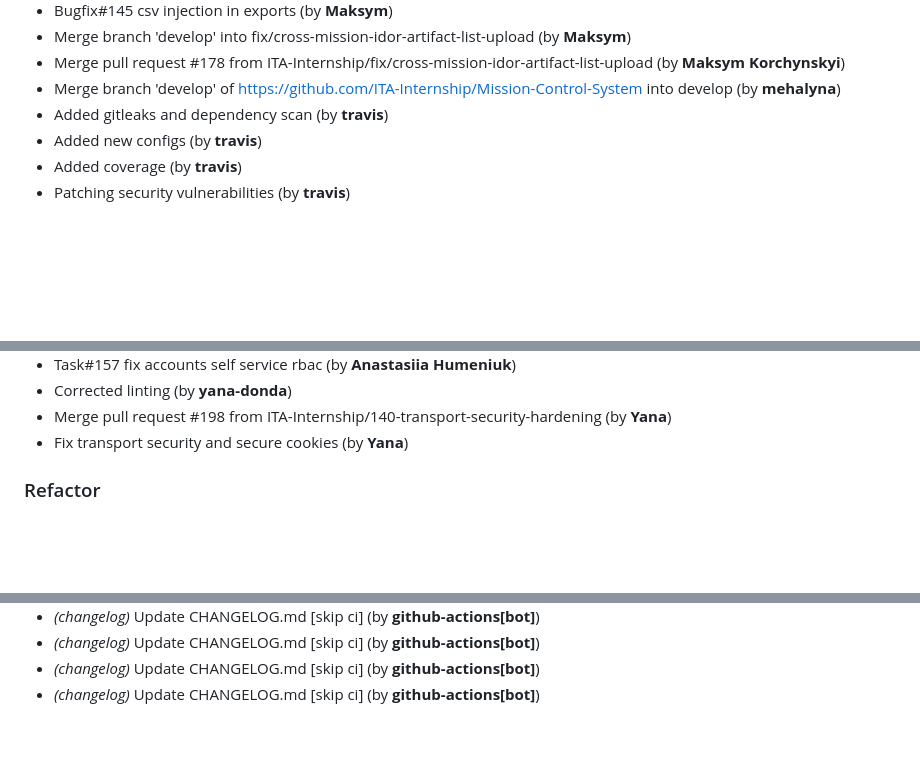
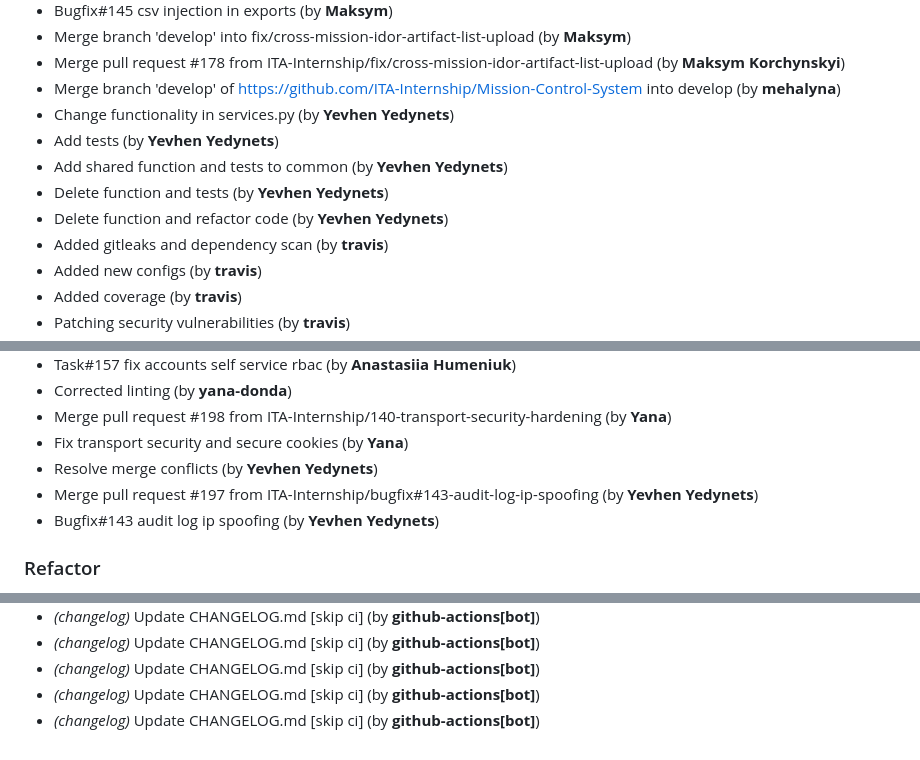
Before and after one commit to ITA-Internship/Mission-Control-System, a Markdown page: CHANGELOG.md, 3 parts joined by grey strips. Drawn GitHub-style; blank space fills up the shorter version.

Commit message:
chore(changelog): update CHANGELOG.md [skip ci]

```diff
--- a/CHANGELOG.md
+++ b/CHANGELOG.md
@@ -724,6 +724,11 @@
 - Merge branch 'develop' into fix/cross-mission-idor-artifact-list-upload (by **Maksym**)
 - Merge pull request #178 from ITA-Internship/fix/cross-mission-idor-artifact-list-upload (by **Maksym Korchynskyi**)
 - Merge branch 'develop' of https://github.com/ITA-Internship/Mission-Control-System into develop (by **mehalyna**)
+- Change functionality in services.py (by **Yevhen Yedynets**)
+- Add tests (by **Yevhen Yedynets**)
+- Add shared function and tests to common (by **Yevhen Yedynets**)
+- Delete function and tests (by **Yevhen Yedynets**)
+- Delete function and refactor code (by **Yevhen Yedynets**)
 - Added gitleaks and dependency scan (by **travis**)
 - Added new configs (by **travis**)
 - Added coverage (by **travis**)
@@ -770,6 +775,9 @@
 - Corrected linting (by **yana-donda**)
 - Merge pull request #198 from ITA-Internship/140-transport-security-hardening (by **Yana**)
 - Fix transport security and secure cookies (by **Yana**)
+- Resolve merge conflicts (by **Yevhen Yedynets**)
+- Merge pull request #197 from ITA-Internship/bugfix#143-audit-log-ip-spoofing (by **Yevhen Yedynets**)
+- Bugfix#143 audit log ip spoofing (by **Yevhen Yedynets**)
 
 ### Refactor
 
@@ -845,3 +853,4 @@
 - *(changelog)* Update CHANGELOG.md [skip ci] (by **github-actions[bot]**)
 - *(changelog)* Update CHANGELOG.md [skip ci] (by **github-actions[bot]**)
 - *(changelog)* Update CHANGELOG.md [skip ci] (by **github-actions[bot]**)
+- *(changelog)* Update CHANGELOG.md [skip ci] (by **github-actions[bot]**)
```
